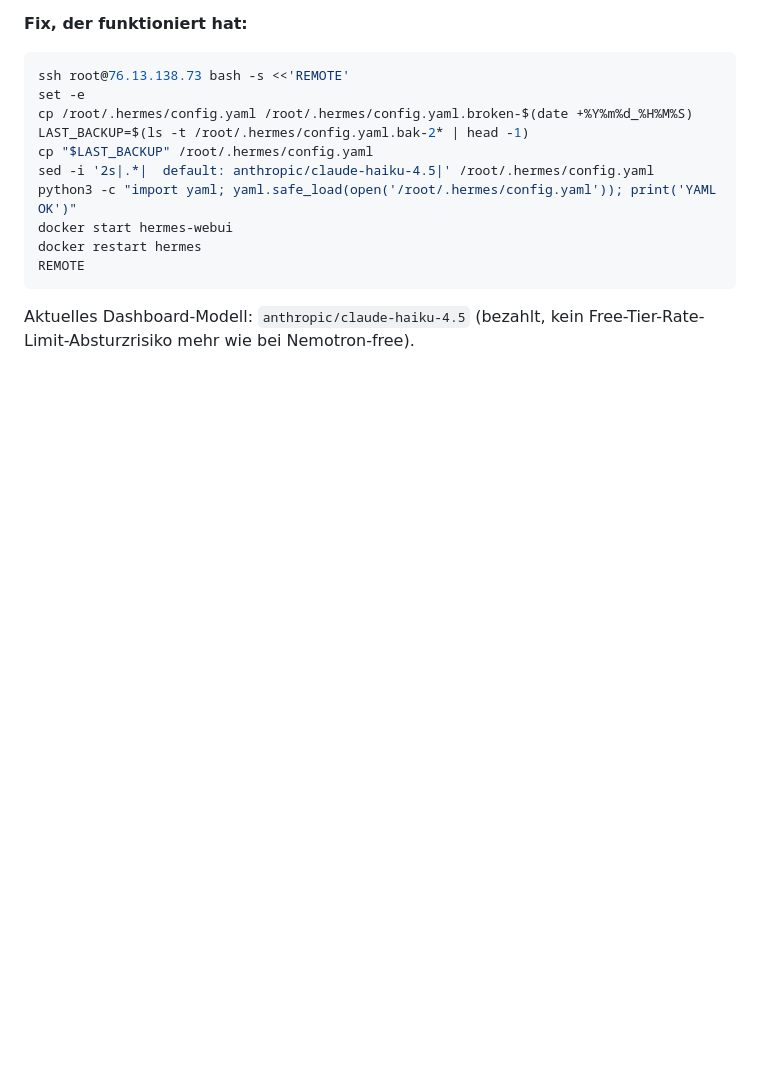
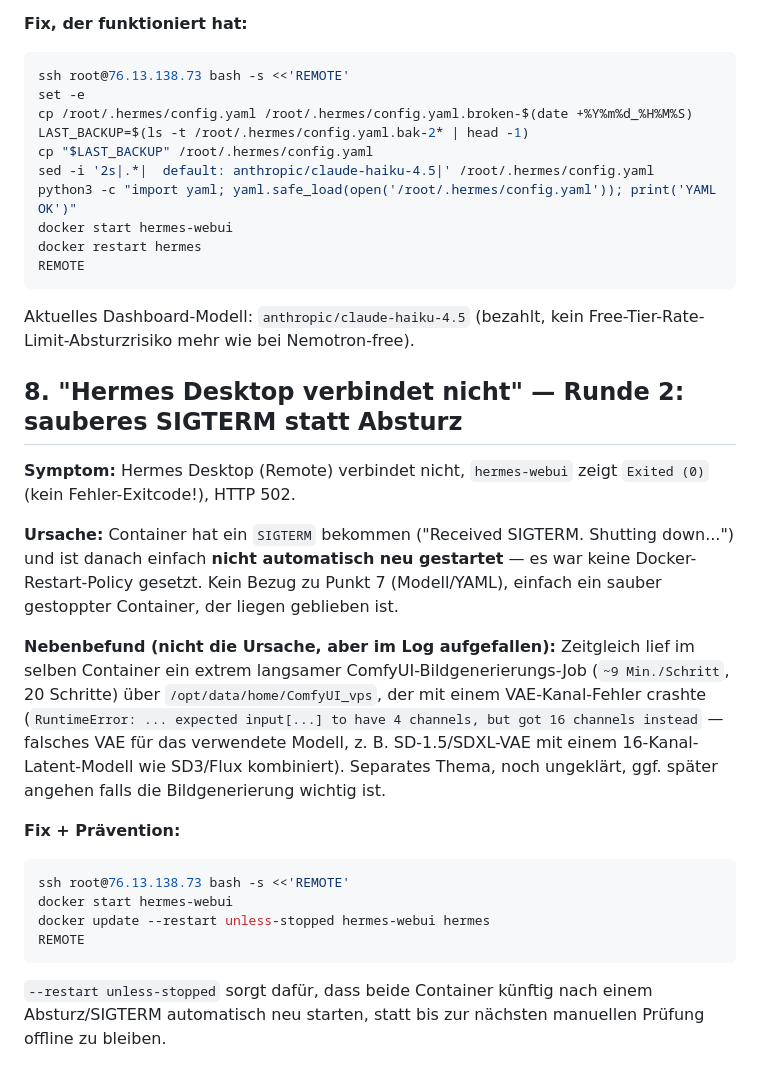
Before and after one commit to AIA2025/ApexCore-Group, a Markdown page: hermes/TROUBLESHOOTING.md, the part around the change. GitHub-like rendering; blank space fills up the shorter version.

Commit message:
docs: document SIGTERM-without-restart-policy incident + ComfyUI note
hermes-webui exited cleanly (SIGTERM, exit code 0) but had no restart
policy, so it stayed down until manually restarted. Documents the fix
(docker update --restart unless-stopped) and flags an unrelated ComfyUI
VAE channel-mismatch error seen in the same logs for later follow-up.

Co-Authored-By: Claude Sonnet 5 <noreply@anthropic.com>
Claude-Session: https://claude.ai/code/session_01VGWTkHQPyeVwTJMmCM6cmp

````diff
--- a/hermes/TROUBLESHOOTING.md
+++ b/hermes/TROUBLESHOOTING.md
@@ -159,3 +159,34 @@ REMOTE
 ```
 Aktuelles Dashboard-Modell: `anthropic/claude-haiku-4.5` (bezahlt, kein
 Free-Tier-Rate-Limit-Absturzrisiko mehr wie bei Nemotron-free).
+
+## 8. "Hermes Desktop verbindet nicht" — Runde 2: sauberes SIGTERM statt Absturz
+
+**Symptom:** Hermes Desktop (Remote) verbindet nicht, `hermes-webui` zeigt
+`Exited (0)` (kein Fehler-Exitcode!), HTTP 502.
+
+**Ursache:** Container hat ein `SIGTERM` bekommen ("Received SIGTERM.
+Shutting down...") und ist danach einfach **nicht automatisch neu
+gestartet** — es war keine Docker-Restart-Policy gesetzt. Kein Bezug zu
+Punkt 7 (Modell/YAML), einfach ein sauber gestoppter Container, der liegen
+geblieben ist.
+
+**Nebenbefund (nicht die Ursache, aber im Log aufgefallen):** Zeitgleich
+lief im selben Container ein extrem langsamer ComfyUI-Bildgenerierungs-Job
+(`~9 Min./Schritt`, 20 Schritte) über `/opt/data/home/ComfyUI_vps`, der mit
+einem VAE-Kanal-Fehler crashte (`RuntimeError: ... expected input[...] to
+have 4 channels, but got 16 channels instead` — falsches VAE für das
+verwendete Modell, z. B. SD-1.5/SDXL-VAE mit einem 16-Kanal-Latent-Modell
+wie SD3/Flux kombiniert). Separates Thema, noch ungeklärt, ggf. später
+angehen falls die Bildgenerierung wichtig ist.
+
+**Fix + Prävention:**
+```bash
+ssh root@76.13.138.73 bash -s <<'REMOTE'
+docker start hermes-webui
+docker update --restart unless-stopped hermes-webui hermes
+REMOTE
+```
+`--restart unless-stopped` sorgt dafür, dass beide Container künftig nach
+einem Absturz/SIGTERM automatisch neu starten, statt bis zur nächsten
+manuellen Prüfung offline zu bleiben.
````
